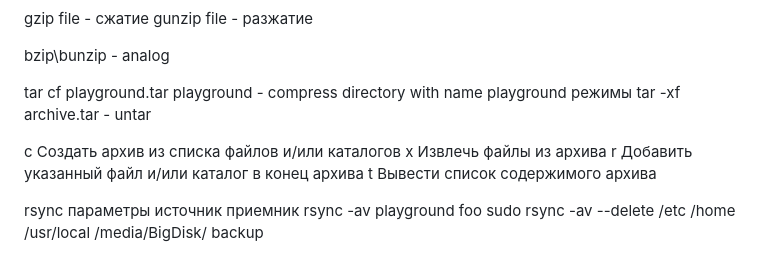
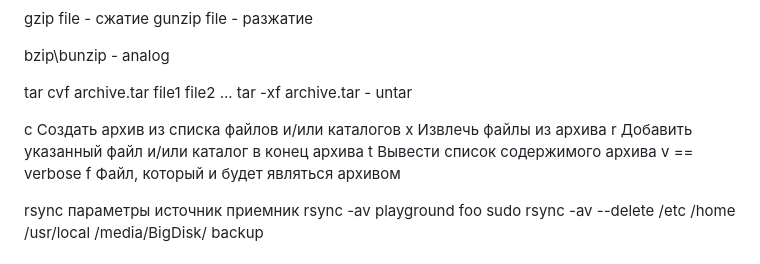
Before and after one commit to bbaarryy/get, a Markdown page: hot keys/terminal.md, the part around the change. Drawn GitHub-style.

Commit message:
littlech terminal.md

```diff
--- a/hot keys/terminal.md
+++ b/hot keys/terminal.md
@@ -172,14 +172,15 @@ gunzip file - разжатие
 
 bzip\bunzip - analog
 
-tar cf playground.tar playground - compress directory with name playground
-режимы
+tar cvf archive.tar file1 file2 ...
 tar -xf archive.tar - untar
 
 c Создать архив из списка файлов и/или каталогов
 x Извлечь файлы из архива
 r Добавить указанный файл и/или каталог в конец архива
 t Вывести список содержимого архива
+v == verbose
+f Файл, который и будет являться архивом
 
 rsync параметры источник приемник
 rsync -av playground foo
```
